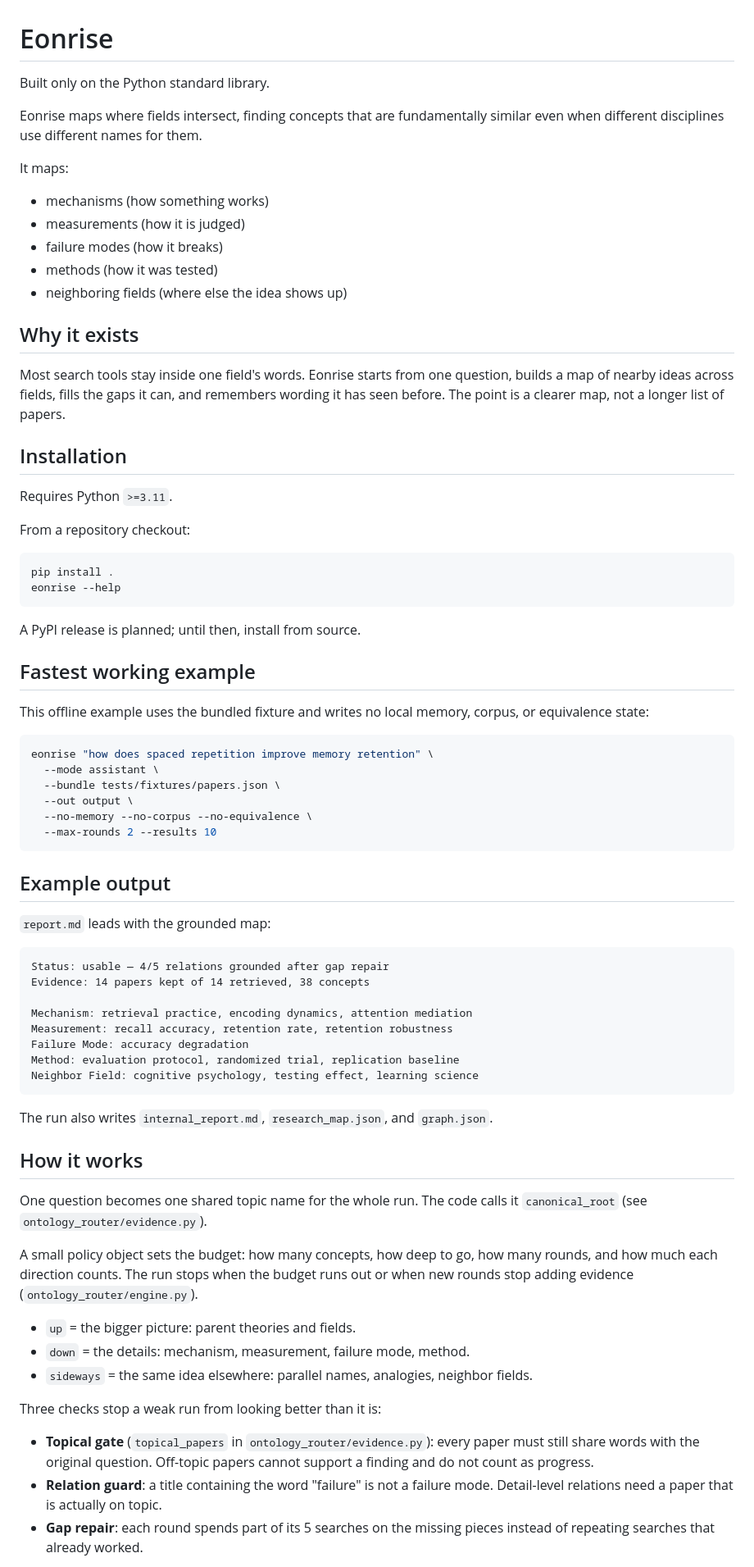
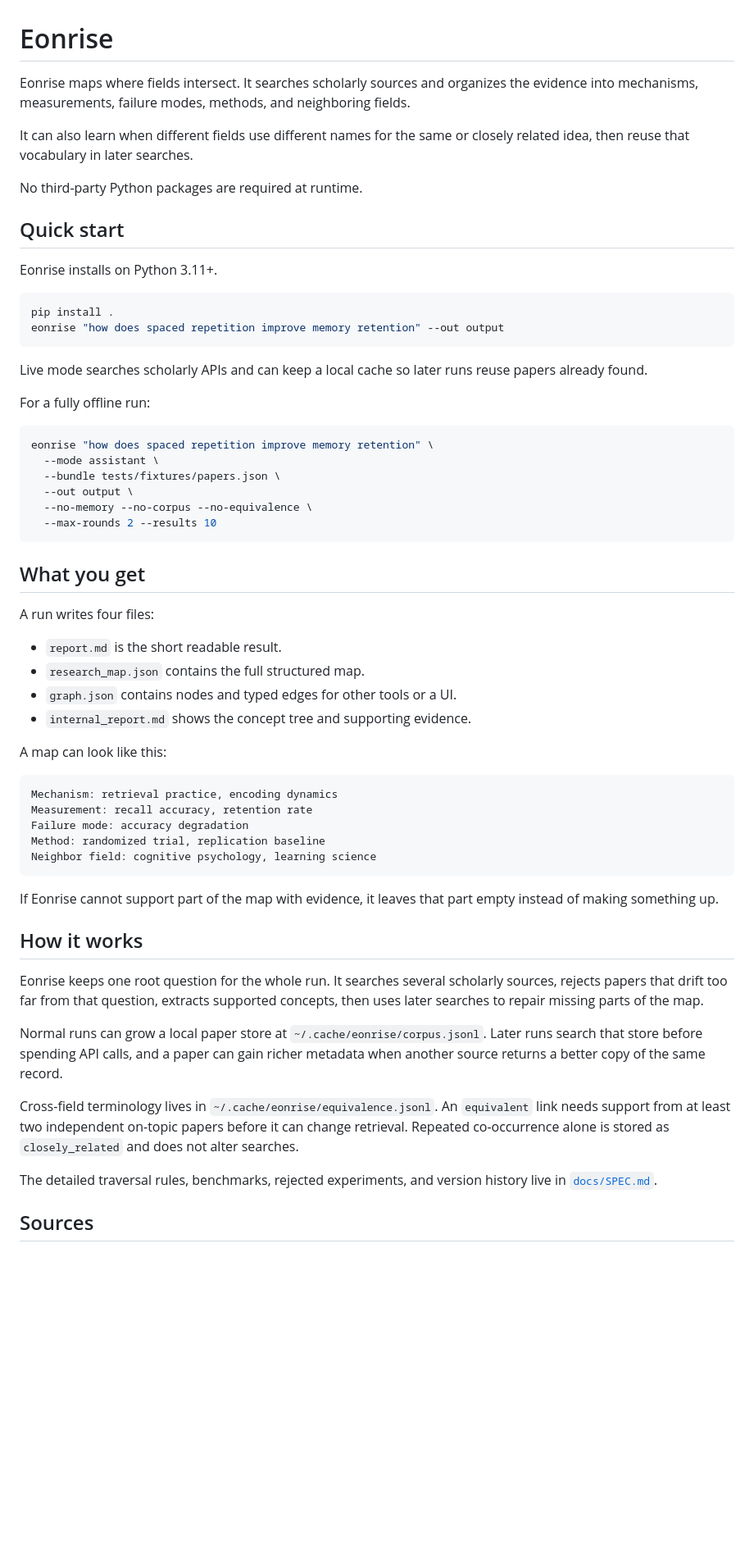
Before and after one commit to Superstos/Eonrise, a Markdown page: README.md, the part around one of its changes. Shown at 82% size. Drawn GitHub-style; blank space fills up the shorter version.

Commit message:
docs: rewrite README for fast human scanning

````diff
--- a/README.md
+++ b/README.md
@@ -1,37 +1,23 @@
 # Eonrise
 
-Built only on the Python standard library.
+Eonrise maps where fields intersect. It searches scholarly sources and organizes the evidence into mechanisms, measurements, failure modes, methods, and neighboring fields.
 
-Eonrise maps where fields intersect, finding concepts that are fundamentally similar even when different disciplines use different names for them.
+It can also learn when different fields use different names for the same or closely related idea, then reuse that vocabulary in later searches.
 
-It maps:
+No third-party Python packages are required at runtime.
 
-- mechanisms (how something works)
-- measurements (how it is judged)
-- failure modes (how it breaks)
-- methods (how it was tested)
-- neighboring fields (where else the idea shows up)
+## Quick start
 
-## Why it exists
-
-Most search tools stay inside one field's words. Eonrise starts from one question, builds a map of nearby ideas across fields, fills the gaps it can, and remembers wording it has seen before. The point is a clearer map, not a longer list of papers.
-
-## Installation
-
-Requires Python `>=3.11`.
-
-From a repository checkout:
+Eonrise installs on Python 3.11+.
 
 ```bash
 pip install .
-eonrise --help
+eonrise "how does spaced repetition improve memory retention" --out output
 ```
 
-A PyPI release is planned; until then, install from source.
+Live mode searches scholarly APIs and can keep a local cache so later runs reuse papers already found.
 
-## Fastest working example
-
-This offline example uses the bundled fixture and writes no local memory, corpus, or equivalence state:
+For a fully offline run:
 
 ```bash
 eonrise "how does spaced repetition improve memory retention" \
@@ -42,36 +28,36 @@ eonrise "how does spaced repetition improve memory retention" \
   --max-rounds 2 --results 10
 ```
 
-## Example output
+## What you get
 
-`report.md` leads with the grounded map:
+A run writes four files:
+
+- `report.md` is the short readable result.
+- `research_map.json` contains the full structured map.
+- `graph.json` contains nodes and typed edges for other tools or a UI.
+- `internal_report.md` shows the concept tree and supporting evidence.
+
+A map can look like this:
 
 ```text
-Status: usable — 4/5 relations grounded after gap repair
-Evidence: 14 papers kept of 14 retrieved, 38 concepts
-
-Mechanism: retrieval practice, encoding dynamics, attention mediation
-Measurement: recall accuracy, retention rate, retention robustness
-Failure Mode: accuracy degradation
-Method: evaluation protocol, randomized trial, replication baseline
-Neighbor Field: cognitive psychology, testing effect, learning science
+Mechanism: retrieval practice, encoding dynamics
+Measurement: recall accuracy, retention rate
+Failure mode: accuracy degradation
+Method: randomized trial, replication baseline
+Neighbor field: cognitive psychology, learning science
 ```
 
-The run also writes `internal_report.md`, `research_map.json`, and `graph.json`.
+If Eonrise cannot support part of the map with evidence, it leaves that part empty instead of making something up.
 
 ## How it works
 
-One question becomes one shared topic name for the whole run. The code calls it `canonical_root` (see `ontology_router/evidence.py`).
+Eonrise keeps one root question for the whole run. It searches several scholarly sources, rejects papers that drift too far from that question, extracts supported concepts, then uses later searches to repair missing parts of the map.
 
-A small policy object sets the budget: how many concepts, how deep to go, how many rounds, and how much each direction counts. The run stops when the budget runs out or when new rounds stop adding evidence (`ontology_router/engine.py`).
+Normal runs can grow a local paper store at `~/.cache/eonrise/corpus.jsonl`. Later runs search that store before spending API calls, and a paper can gain richer metadata when another source returns a better copy of the same record.
 
-- `up` = the bigger picture: parent theories and fields.
-- `down` = the details: mechanism, measurement, failure mode, method.
-- `sideways` = the same idea elsewhere: parallel names, analogies, neighbor fields.
+Cross-field terminology lives in `~/.cache/eonrise/equivalence.jsonl`. An `equivalent` link needs support from at least two independent on-topic papers before it can change retrieval. Repeated co-occurrence alone is stored as `closely_related` and does not alter searches.
 
-Three checks stop a weak run from looking better than it is:
+The detailed traversal rules, benchmarks, rejected experiments, and version history live in [`docs/SPEC.md`](docs/SPEC.md).
 
-- **Topical gate** (`topical_papers` in `ontology_router/evidence.py`): every paper must still share words with the original question. Off-topic papers cannot support a finding and do not count as progress.
-- **Relation guard**: a title containing the word "failure" is not a failure mode. Detail-level relations need a paper that is actually on topic.
-- **Gap repair**: each round spends part of its 5 searches on the missing pieces instead of repeating searches that already worked.
+## Sources
 
````
Also changed, not shown: other parts of README.md (+23 -57 lines).
